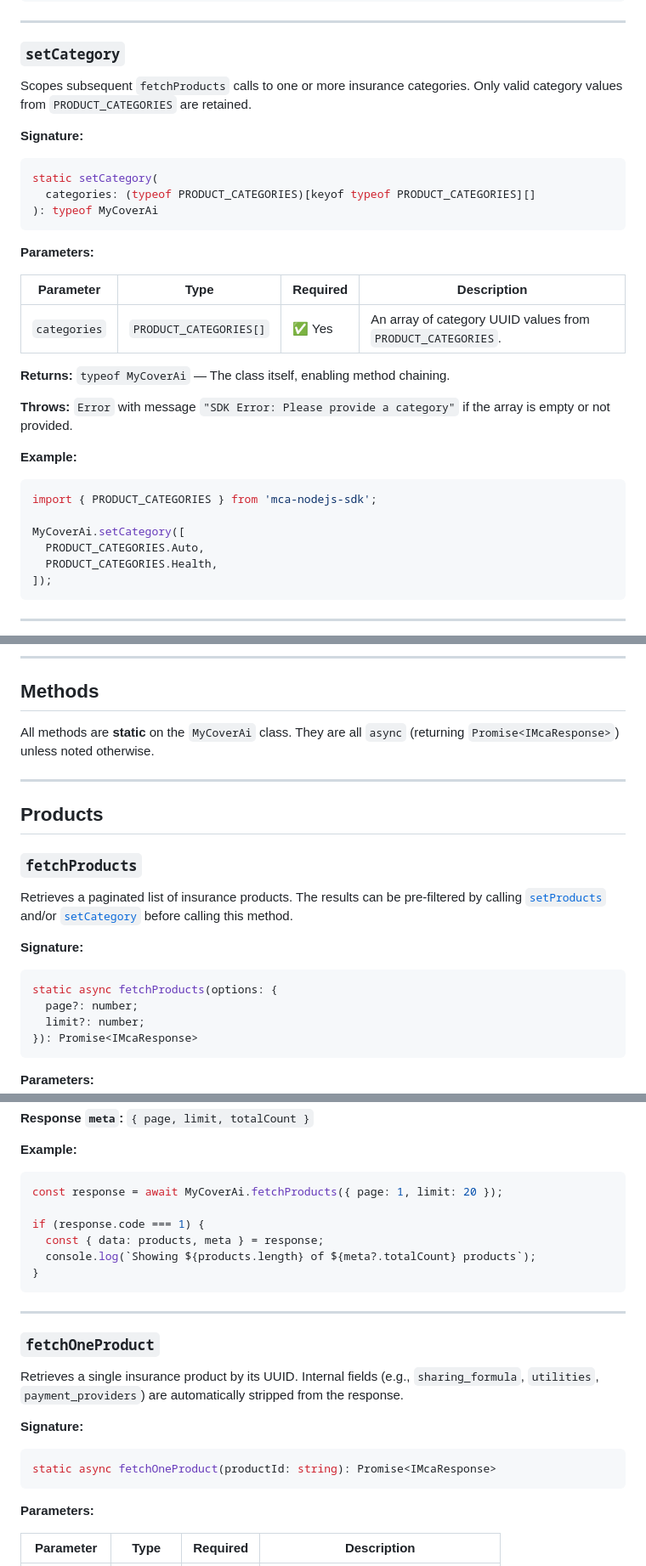
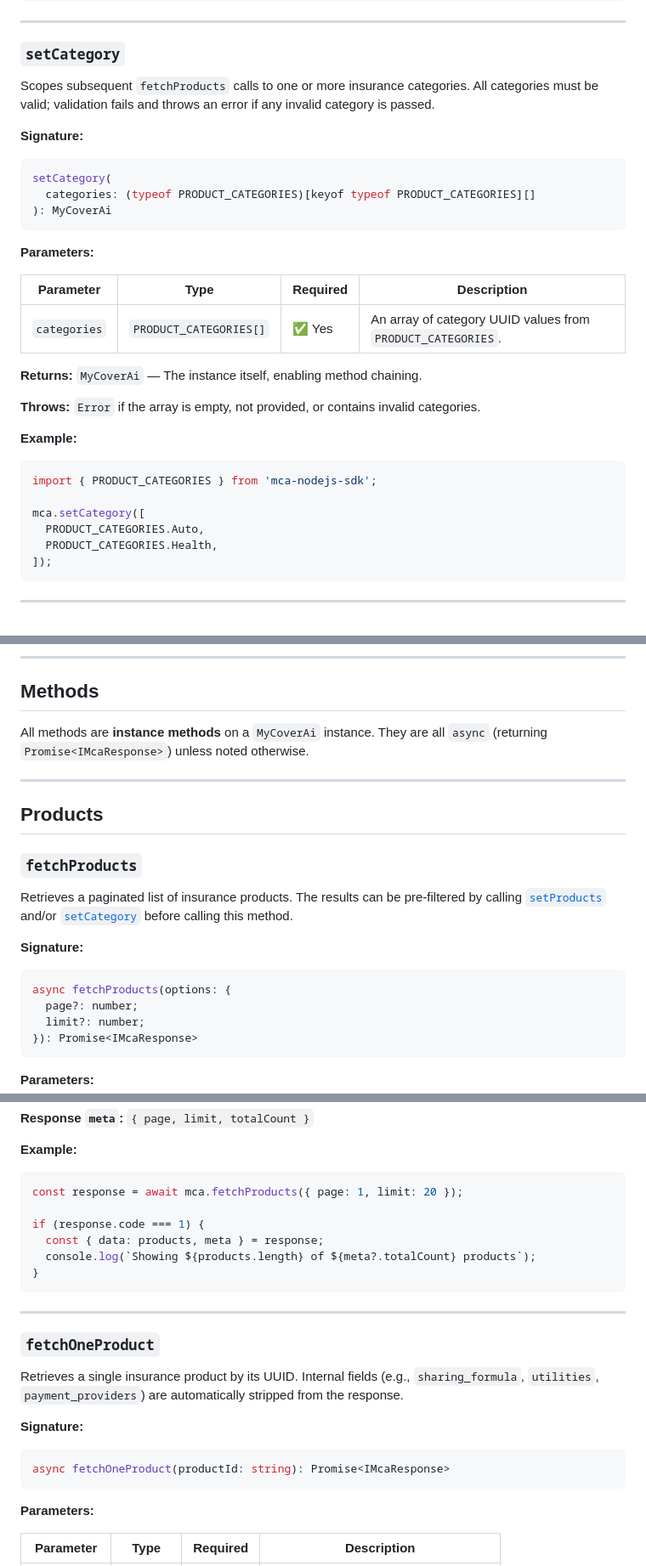
Before and after one commit to Glitzyken/mca-nodejs-sdk, a Markdown page: README.md, 3 parts joined by grey strips. Shown at 85% size. Drawn GitHub-style.

````diff
--- a/README.md
+++ b/README.md
@@ -191,14 +163,14 @@ MyCoverAi.setProducts([
 
 ### `setCategory`
 
-Scopes subsequent `fetchProducts` calls to one or more insurance categories. Only valid category values from `PRODUCT_CATEGORIES` are retained.
+Scopes subsequent `fetchProducts` calls to one or more insurance categories. All categories must be valid; validation fails and throws an error if any invalid category is passed.
 
 **Signature:**
 
 ```typescript
-static setCategory(
+setCategory(
   categories: (typeof PRODUCT_CATEGORIES)[keyof typeof PRODUCT_CATEGORIES][]
-): typeof MyCoverAi
+): MyCoverAi
 ```
 
 **Parameters:**
@@ -207,16 +179,16 @@ static setCategory(
 | ------------ | ---------------------- | -------- | ----------------------------------------------------------- |
 | `categories` | `PRODUCT_CATEGORIES[]` | ✅ Yes    | An array of category UUID values from `PRODUCT_CATEGORIES`. |
 
-**Returns:** `typeof MyCoverAi` — The class itself, enabling method chaining.
+**Returns:** `MyCoverAi` — The instance itself, enabling method chaining.
 
-**Throws:** `Error` with message `"SDK Error: Please provide a category"` if the array is empty or not provided.
+**Throws:** `Error` if the array is empty, not provided, or contains invalid categories.
 
 **Example:**
 
 ```typescript
 import { PRODUCT_CATEGORIES } from 'mca-nodejs-sdk';
 
-MyCoverAi.setCategory([
+mca.setCategory([
   PRODUCT_CATEGORIES.Auto,
   PRODUCT_CATEGORIES.Health,
 ]);
@@ -354,7 +326,7 @@ const productId = PRODUCTS_RECOMMENDED.GADGET.DeviceCover;
 
 ## Methods
 
-All methods are **static** on the `MyCoverAi` class. They are all `async` (returning `Promise<IMcaResponse>`) unless noted otherwise.
+All methods are **instance methods** on a `MyCoverAi` instance. They are all `async` (returning `Promise<IMcaResponse>`) unless noted otherwise.
 
 ---
 
@@ -367,7 +339,7 @@ Retrieves a paginated list of insurance products. The results can be pre-filtere
 **Signature:**
 
 ```typescript
-static async fetchProducts(options: {
+async fetchProducts(options: {
   page?: number;
   limit?: number;
 }): Promise<IMcaResponse>
@@ -387,7 +359,7 @@ static async fetchProducts(options: {
 **Example:**
 
 ```typescript
-const response = await MyCoverAi.fetchProducts({ page: 1, limit: 20 });
+const response = await mca.fetchProducts({ page: 1, limit: 20 });
 
 if (response.code === 1) {
   const { data: products, meta } = response;
@@ -404,7 +376,7 @@ Retrieves a single insurance product by its UUID. Internal fields (e.g., `sharin
 **Signature:**
 
 ```typescript
-static async fetchOneProduct(productId: string): Promise<IMcaResponse>
+async fetchOneProduct(productId: string): Promise<IMcaResponse>
 ```
 
 **Parameters:**
````
Also changed, not shown: other parts of README.md (+70 -114 lines), docs/README.md (+80 -124 lines).
